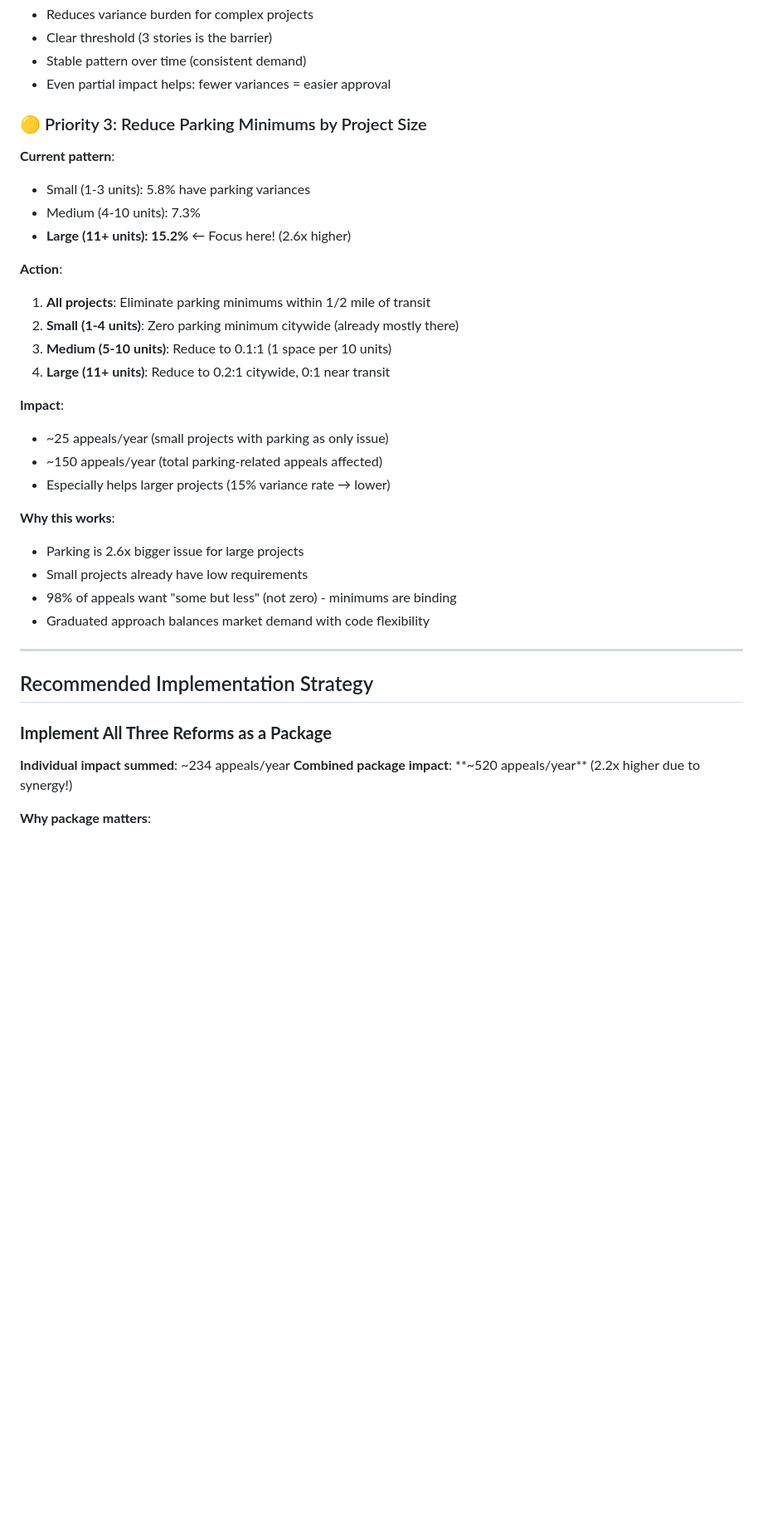
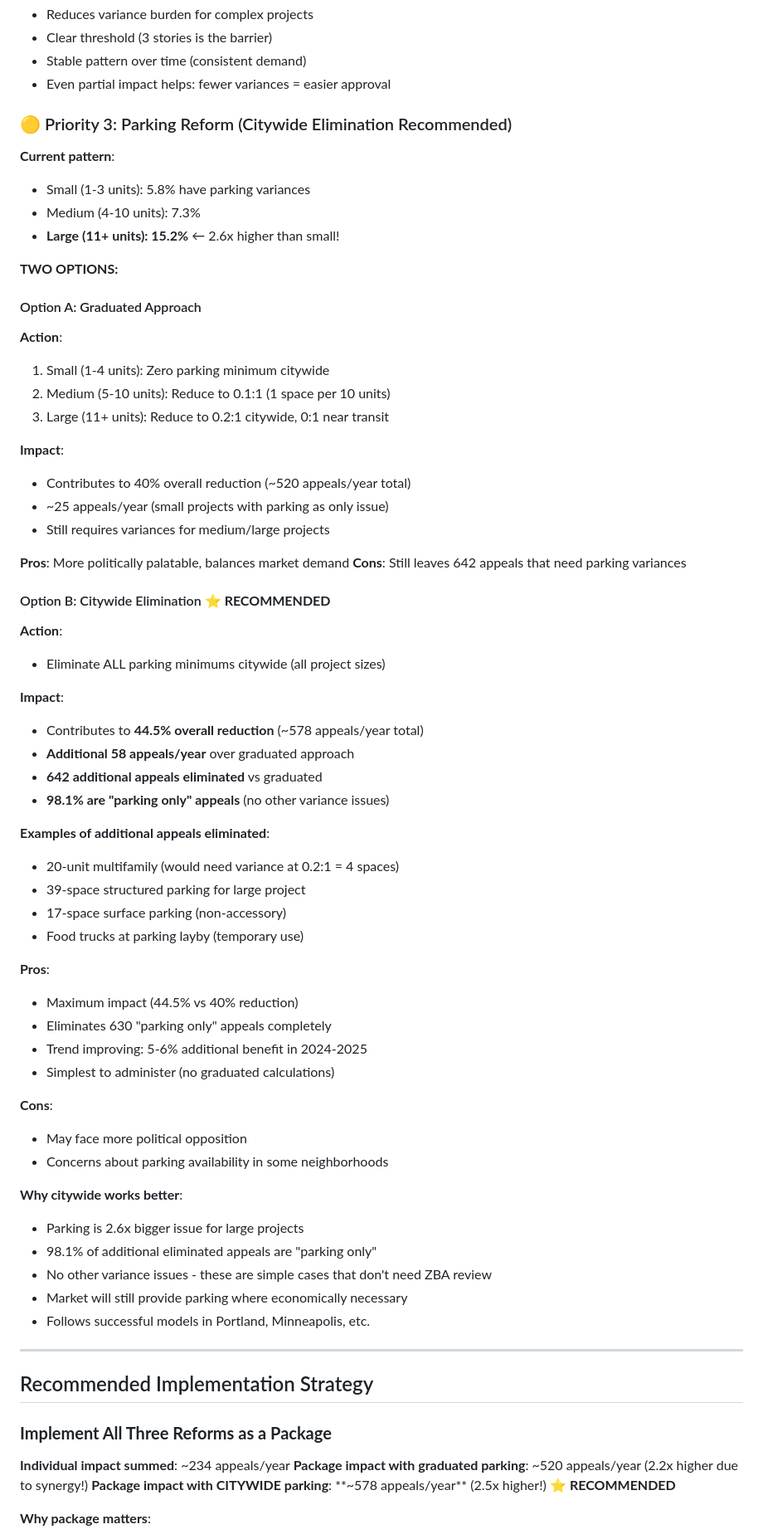
Before and after one commit to jongeeting/philly_zba_api, a Markdown page: THRESHOLD_ANALYSIS_SUMMARY.md, the part around one of its changes. Shown at 83% size. Drawn GitHub-style; blank space fills up the shorter version.

```diff
--- a/THRESHOLD_ANALYSIS_SUMMARY.md
+++ b/THRESHOLD_ANALYSIS_SUMMARY.md
@@ -397,29 +444,61 @@ The priority order has changed based on discovering which reforms have the highe
 - Stable pattern over time (consistent demand)
 - Even partial impact helps: fewer variances = easier approval
 
-### 🟡 Priority 3: Reduce Parking Minimums by Project Size
+### 🟡 Priority 3: Parking Reform (Citywide Elimination Recommended)
 
 **Current pattern**:
 - Small (1-3 units): 5.8% have parking variances
 - Medium (4-10 units): 7.3%
-- **Large (11+ units): 15.2%** ← Focus here! (2.6x higher)
+- **Large (11+ units): 15.2%** ← 2.6x higher than small!
 
+**TWO OPTIONS:**
+
+#### Option A: Graduated Approach
 **Action**:
-1. **All projects**: Eliminate parking minimums within 1/2 mile of transit
-2. **Small (1-4 units)**: Zero parking minimum citywide (already mostly there)
-3. **Medium (5-10 units)**: Reduce to 0.1:1 (1 space per 10 units)
-4. **Large (11+ units)**: Reduce to 0.2:1 citywide, 0:1 near transit
+1. Small (1-4 units): Zero parking minimum citywide
+2. Medium (5-10 units): Reduce to 0.1:1 (1 space per 10 units)
+3. Large (11+ units): Reduce to 0.2:1 citywide, 0:1 near transit
 
 **Impact**:
+- Contributes to 40% overall reduction (~520 appeals/year total)
 - ~25 appeals/year (small projects with parking as only issue)
-- ~150 appeals/year (total parking-related appeals affected)
-- Especially helps larger projects (15% variance rate → lower)
+- Still requires variances for medium/large projects
 
-**Why this works**:
+**Pros**: More politically palatable, balances market demand
+**Cons**: Still leaves 642 appeals that need parking variances
+
+#### Option B: Citywide Elimination ⭐ **RECOMMENDED**
+**Action**:
+- Eliminate ALL parking minimums citywide (all project sizes)
+
+**Impact**:
+- Contributes to **44.5% overall reduction** (~578 appeals/year total)
+- **Additional 58 appeals/year** over graduated approach
+- **642 additional appeals eliminated** vs graduated
+- **98.1% are "parking only" appeals** (no other variance issues)
+
+**Examples of additional appeals eliminated**:
+- 20-unit multifamily (would need variance at 0.2:1 = 4 spaces)
+- 39-space structured parking for large project
+- 17-space surface parking (non-accessory)
+- Food trucks at parking layby (temporary use)
+
+**Pros**:
+- Maximum impact (44.5% vs 40% reduction)
+- Eliminates 630 "parking only" appeals completely
+- Trend improving: 5-6% additional benefit in 2024-2025
+- Simplest to administer (no graduated calculations)
+
+**Cons**:
+- May face more political opposition
+- Concerns about parking availability in some neighborhoods
+
+**Why citywide works better**:
 - Parking is 2.6x bigger issue for large projects
-- Small projects already have low requirements
-- 98% of appeals want "some but less" (not zero) - minimums are binding
-- Graduated approach balances market demand with code flexibility
+- 98.1% of additional eliminated appeals are "parking only"
+- No other variance issues - these are simple cases that don't need ZBA review
+- Market will still provide parking where economically necessary
+- Follows successful models in Portland, Minneapolis, etc.
 
 ---
 
@@ -428,7 +507,8 @@ The priority order has changed based on discovering which reforms have the highe
 ### **Implement All Three Reforms as a Package**
 
 **Individual impact summed**: ~234 appeals/year
-**Combined package impact**: **~520 appeals/year** (2.2x higher due to synergy!)
+**Package impact with graduated parking**: ~520 appeals/year (2.2x higher due to synergy!)
+**Package impact with CITYWIDE parking**: **~578 appeals/year** (2.5x higher!) ⭐ **RECOMMENDED**
 
 **Why package matters**:
 - Many appeals have MULTIPLE issues that are ALL resolved together
```
Also changed, not shown: other parts of THRESHOLD_ANALYSIS_SUMMARY.md (+89 -18 lines).
